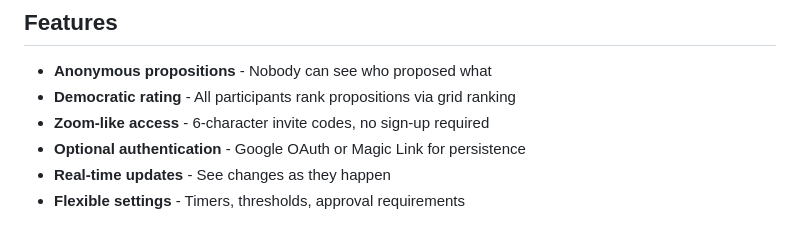
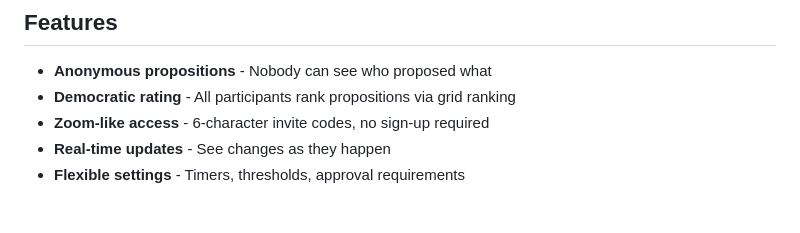
Before and after one commit to OneMindLife/OneMind.Life, a Markdown page: README.md, the part around the change. Drawn GitHub-style.

Commit message:
Remove optional authentication claim from README
OneMind uses anonymous auth only, not Google OAuth or Magic Link.

Co-Authored-By: Claude Opus 4.6 <noreply@anthropic.com>

```diff
--- a/README.md
+++ b/README.md
@@ -28,7 +28,6 @@ It enhances cooperation through shared direction via a convergence mechanism. An
 - **Anonymous propositions** - Nobody can see who proposed what
 - **Democratic rating** - All participants rank propositions via grid ranking
 - **Zoom-like access** - 6-character invite codes, no sign-up required
-- **Optional authentication** - Google OAuth or Magic Link for persistence
 - **Real-time updates** - See changes as they happen
 - **Flexible settings** - Timers, thresholds, approval requirements
 
```
